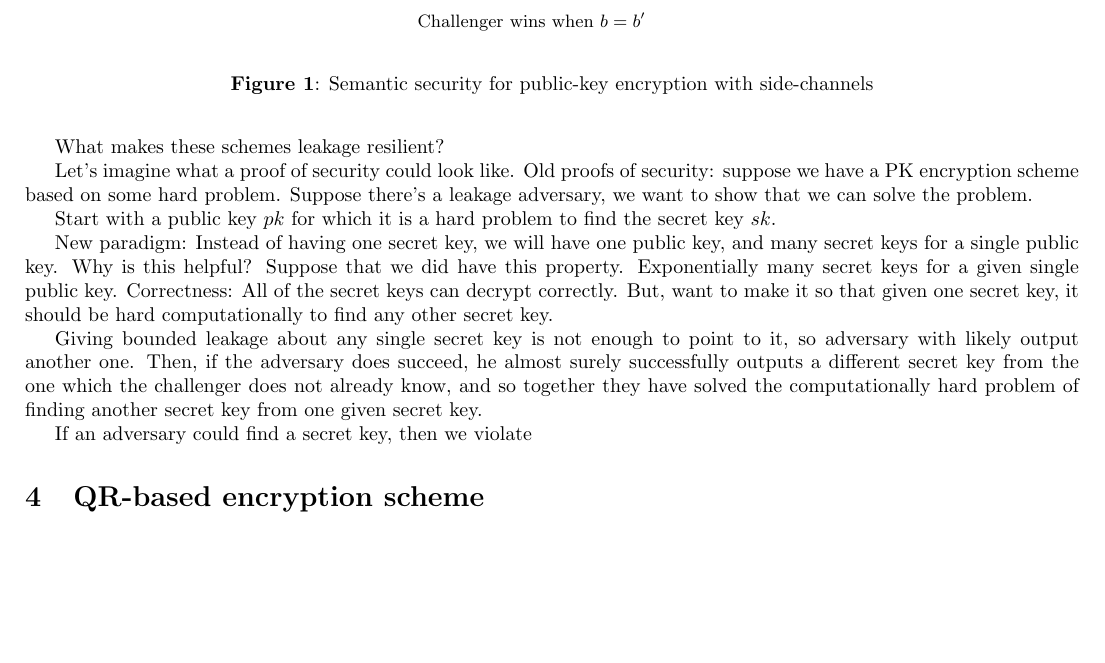
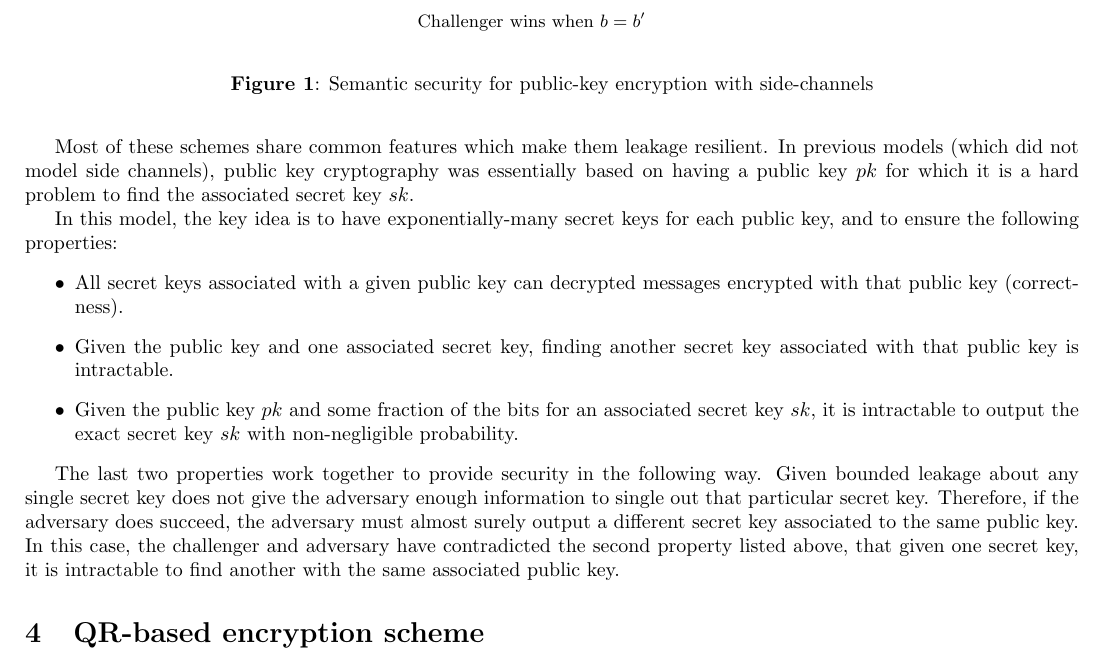
Before and after one commit to bmsherman/crypto-scribe, a LaTeX document (lect-24-scribe.tex): part of page 3 of 4, cut so that both start at the same text, the shorter picture padded with empty space. Compiled offline with pdfLaTeX.

Commit message:
Improve the description of PKE schemes secure against bounded memory leakage

```diff
--- a/lect-24-scribe.tex
+++ b/lect-24-scribe.tex
@@ -137,17 +137,16 @@ For every $\varepsilon > 0$, there exists a public key encryption scheme that ca
 \end{theorem}
 Constructions of such schemes use either lattice problems, Diffie-Hellman decisional intractability, or Quadratic Residuosity intractabilty.
 
-What makes these schemes leakage resilient?
+Most of these schemes share common features which make them leakage resilient. In previous models (which did not model side channels), public key cryptography was essentially based on having a public key $pk$ for which it is a hard problem to find the associated secret key $sk$.
 
-Let's imagine what a proof of security could look like. Old proofs of security: suppose we have a PK encryption scheme based on some hard problem. Suppose there's a leakage adversary, we want to show that we can solve the problem.
+In this model, the key idea is to have exponentially-many secret keys for each public key, and to ensure the following properties:
+\begin{itemize}
+\item All secret keys associated with a given public key can decrypted messages encrypted with that public key (correctness).
+\item Given the public key and one associated secret key, finding another secret key associated with that public key is intractable.
+\item Given the public key $pk$ and some fraction of the bits for an associated secret key $sk$, it is intractable to output the exact secret key $sk$ with non-negligible probability.
+\end{itemize}
 
-Start with a public key $pk$ for which it is a hard problem to find the secret key $sk$.
-
-New paradigm: Instead of having one secret key, we will have one public key, and many secret keys for a single public key. Why is this helpful? Suppose that we did have this property. Exponentially many secret keys for a given single public key. Correctness: All of the secret keys can decrypt correctly. But, want to make it so that given one secret key, it should be hard computationally to find any other secret key.
-
-Giving bounded leakage about any single secret key is not enough to point to it, so adversary with likely output another one. Then, if the adversary does succeed, he almost surely successfully outputs a different secret key from the one which the challenger does not already know, and so together they have solved the computationally hard problem of finding another secret key from one given secret key.
-
-If an adversary could find a secret key, then we violate
+The last two properties work together to provide security in the following way. Given bounded leakage about any single secret key does not give the adversary enough information to single out that particular secret key. Therefore, if the adversary does succeed, the adversary must almost surely output a different secret key associated to the same public key. In this case, the challenger and adversary have contradicted the second property listed above, that given one secret key, it is intractable to find another with the same associated public key.
 
 \section{QR-based encryption scheme}
 
```
Also changed, not shown: lect-24-scribe.tex (2 more changed lines).
